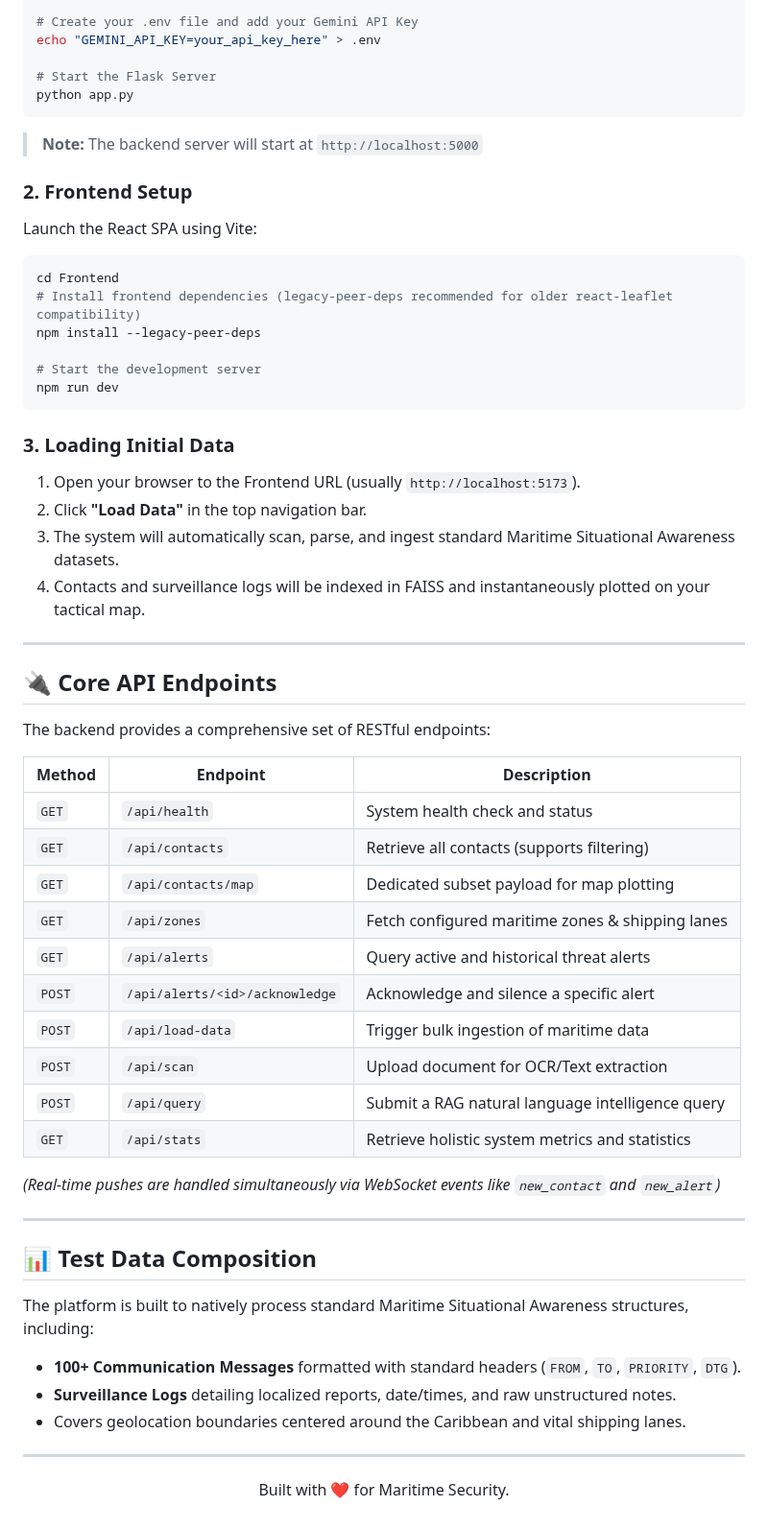
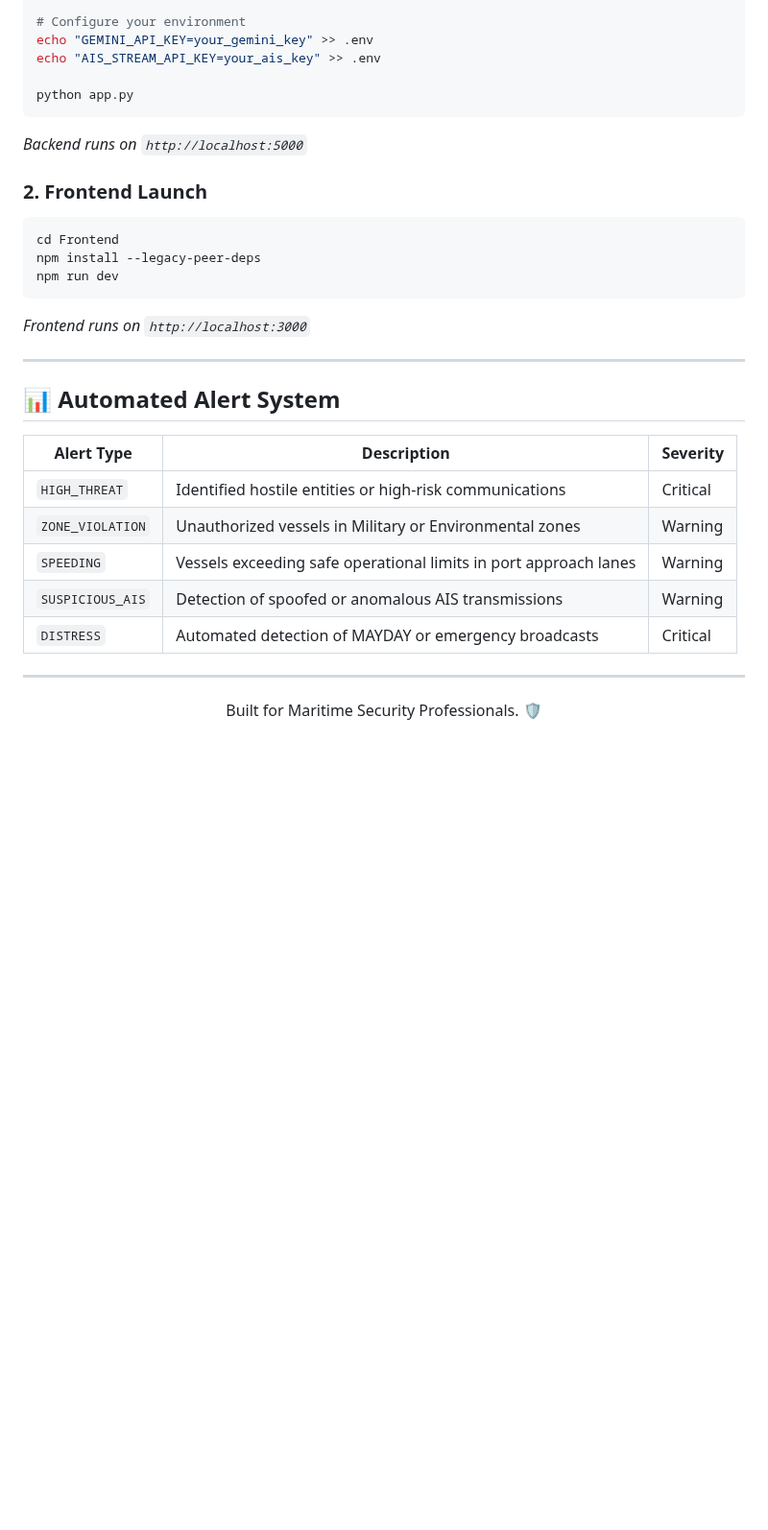
Before and after one commit to GlenElric/NavalHack, a Markdown page: README.md, the part around one of its changes. Shown at 96% size. GitHub-like rendering; blank space fills up the shorter version.

````diff
--- a/README.md
+++ b/README.md
@@ -115,65 +87,36 @@ cd Backend
 pip install -r requirements.txt
 
-# Create your .env file and add your Gemini API Key
-echo "GEMINI_API_KEY=your_api_key_here" > .env
+# Configure your environment
+echo "GEMINI_API_KEY=your_gemini_key" >> .env
+echo "AIS_STREAM_API_KEY=your_ais_key" >> .env
 
-# Start the Flask Server
 python app.py
 ```
-> **Note:** The backend server will start at `http://localhost:5000`
+*Backend runs on `http://localhost:5000`*
 
-### 2. Frontend Setup
-
-Launch the React SPA using Vite:
+### 2. Frontend Launch
 
 ```bash
 cd Frontend
-# Install frontend dependencies (legacy-peer-deps recommended for older react-leaflet compatibility)
 npm install --legacy-peer-deps
-
-# Start the development server
 npm run dev
 ```
-
-### 3. Loading Initial Data
-
-1. Open your browser to the Frontend URL (usually `http://localhost:5173`).
-2. Click **"Load Data"** in the top navigation bar.
-3. The system will automatically scan, parse, and ingest standard Maritime Situational Awareness datasets.
-4. Contacts and surveillance logs will be indexed in FAISS and instantaneously plotted on your tactical map.
+*Frontend runs on `http://localhost:3000`*
 
 ---
 
-## 🔌 Core API Endpoints
+## 📊 Automated Alert System
 
-The backend provides a comprehensive set of RESTful endpoints:
-
-| Method | Endpoint | Description |
-|--------|----------|-------------|
-| `GET` | `/api/health` | System health check and status |
-| `GET` | `/api/contacts` | Retrieve all contacts (supports filtering) |
-| `GET` | `/api/contacts/map` | Dedicated subset payload for map plotting |
-| `GET` | `/api/zones` | Fetch configured maritime zones & shipping lanes |
-| `GET` | `/api/alerts` | Query active and historical threat alerts |
-| `POST` | `/api/alerts/<id>/acknowledge`| Acknowledge and silence a specific alert |
-| `POST` | `/api/load-data` | Trigger bulk ingestion of maritime data |
-| `POST` | `/api/scan` | Upload document for OCR/Text extraction |
-| `POST` | `/api/query` | Submit a RAG natural language intelligence query |
-| `GET` | `/api/stats` | Retrieve holistic system metrics and statistics |
-
-*(Real-time pushes are handled simultaneously via WebSocket events like `new_contact` and `new_alert`)*
-
----
-
-## 📊 Test Data Composition
-
-The platform is built to natively process standard Maritime Situational Awareness structures, including:
-- **100+ Communication Messages** formatted with standard headers (`FROM`, `TO`, `PRIORITY`, `DTG`).
-- **Surveillance Logs** detailing localized reports, date/times, and raw unstructured notes.
-- Covers geolocation boundaries centered around the Caribbean and vital shipping lanes.
+| Alert Type | Description | Severity |
+|------------|-------------|----------|
+| `HIGH_THREAT` | Identified hostile entities or high-risk communications | Critical |
+| `ZONE_VIOLATION` | Unauthorized vessels in Military or Environmental zones | Warning |
+| `SPEEDING` | Vessels exceeding safe operational limits in port approach lanes | Warning |
+| `SUSPICIOUS_AIS` | Detection of spoofed or anomalous AIS transmissions | Warning |
+| `DISTRESS` | Automated detection of MAYDAY or emergency broadcasts | Critical |
 
 ---
 
 <p align="center">
-  Built with ❤️ for Maritime Security.
+  Built for Maritime Security Professionals. 🛡️
 </p>
````
Also changed, not shown: other parts of README.md (+44 -72 lines), preview/both_panels_collapsed.png (added), preview/initial_map.png (added), preview/intel_query.png (added), preview/left_sidebar_collapsed.png (added), preview/marker_selected.png (added).
